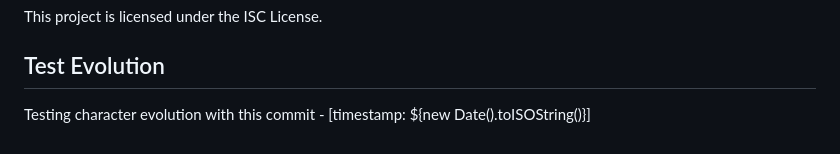
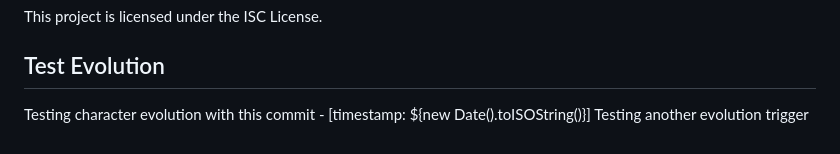
Before and after one commit to potnoodledev/potnoodledev, a Markdown page: README.md, the part around the change. GitHub-like rendering.

Commit message:
test: Trigger another evolution

```diff
--- a/README.md
+++ b/README.md
@@ -239,3 +239,4 @@ This project is licensed under the ISC License.
 
 ## Test Evolution
 Testing character evolution with this commit - [timestamp: ${new Date().toISOString()}]
+Testing another evolution trigger
```
